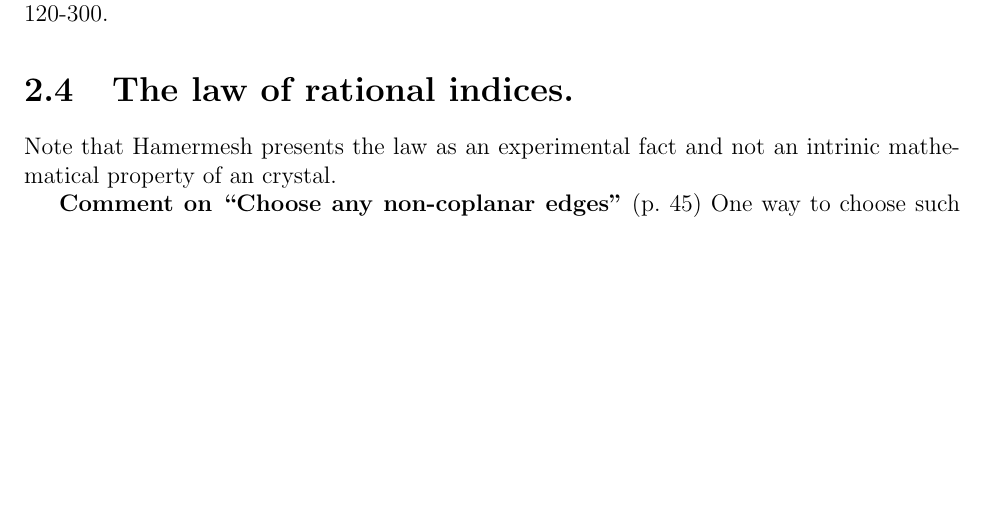
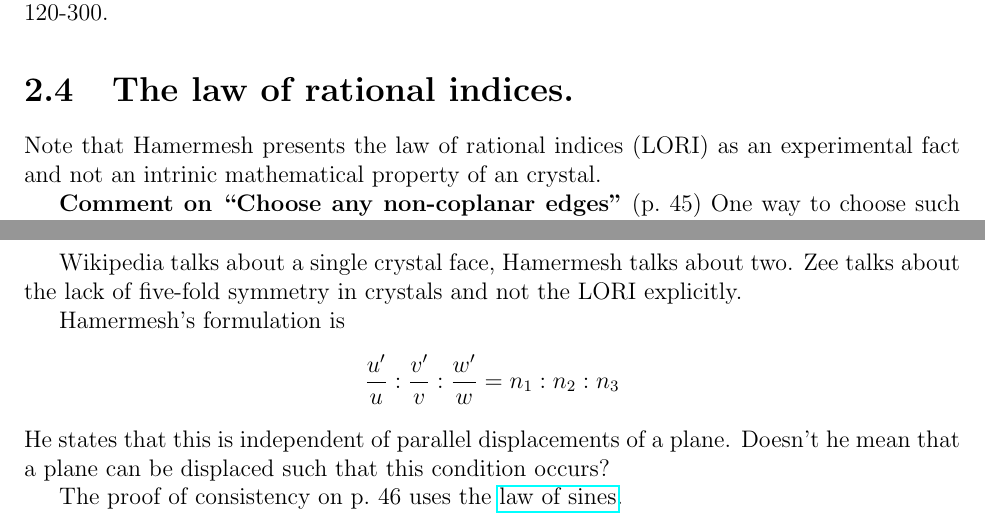
Before and after one commit to markito3/docs, a LaTeX thesis (hamermesh_notes/hamermesh_notes.tex, which reads hamermesh_notes/chapter_02.tex): part of page 14 of 16 before the commit and two parts of pages 14 and 15 of 18 after it, the two joined at a grey line, cut so that both start at the same text, the shorter picture padded with empty space. Compiled offline with pdfLaTeX.

Commit message:
more on LORI

```diff
--- a/hamermesh_notes/chapter_02.tex
+++ b/hamermesh_notes/chapter_02.tex
@@ -207,7 +207,8 @@ bottom atoms at 0, 120, and 240, the axes are at 0-180, 60-240, and
 
 \section{The law of rational indices.}
 
-Note that Hamermesh presents the law as an experimental fact and not
+Note that Hamermesh presents the law of rational indices (LORI)
+as an experimental fact and not
 an intrinic mathematical property of an crystal.
 
 {\bf Comment on ``Choose any non-coplanar edges''} (p.\ 45) One way to
@@ -232,0 +236,12 @@ has a diagram, reproduced here as Fig.\ \ref{fig:unit-cell}, showing a ``unit ce
+Wikipedia talks about a single crystal face, Hamermesh talks about
+two. Zee talks about the lack of five-fold symmetry in crystals and
+not the LORI explicitly.
+
+Hamermesh's formulation is
+$$
+\frac{u^\prime}{u}:\frac{v^\prime}{v}:\frac{w^\prime}{w} = n_1:n_2:n_3
+$$ He states that this is independent of parallel displacements of a
+plane. Doesn't he mean that a plane can be displaced such that this
+condition occurs?
+
+The proof of consistency on p.\ 46 uses the \href{https://en.wikipedia.org/wiki/Law_of_sines}{law of sines}.
```
Also changed, not shown: hamermesh_notes/chapter_02.tex (4 more changed lines).
